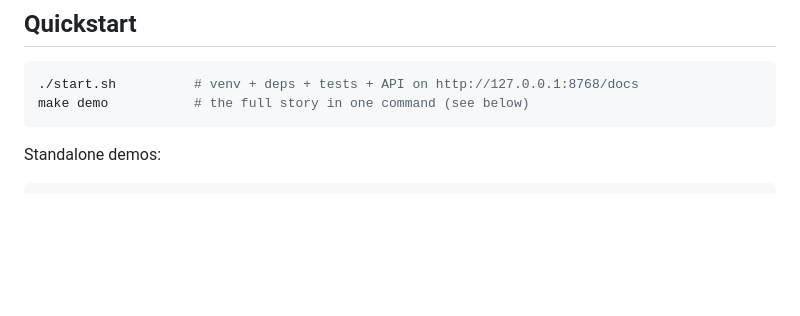
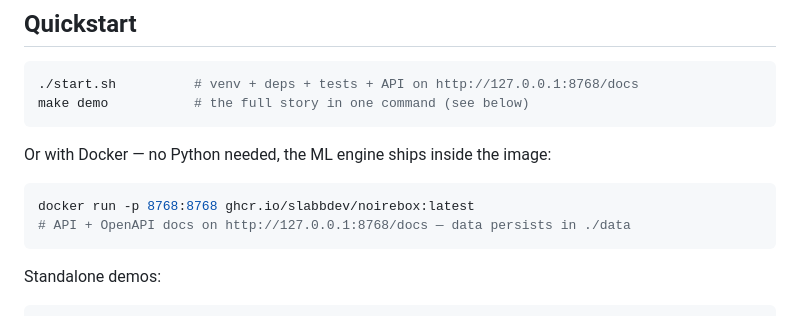
Before and after one commit to slabbdev/noirebox, a Markdown page: README.md, the part around the change. Rendered like a GitHub page; blank space fills up the shorter version.

````diff
--- a/README.md
+++ b/README.md
@@ -107,6 +107,13 @@ No ambiguity about what the product is:
 ```bash
 ./start.sh          # venv + deps + tests + API on http://127.0.0.1:8768/docs
 make demo           # the full story in one command (see below)
+```
+
+Or with Docker — no Python needed, the ML engine ships inside the image:
+
+```bash
+docker run -p 8768:8768 ghcr.io/slabbdev/noirebox:latest
+# API + OpenAPI docs on http://127.0.0.1:8768/docs — data persists in ./data
 ```
 
 Standalone demos:
````
Also changed, not shown: README.fr.md (+7 -0 lines).
